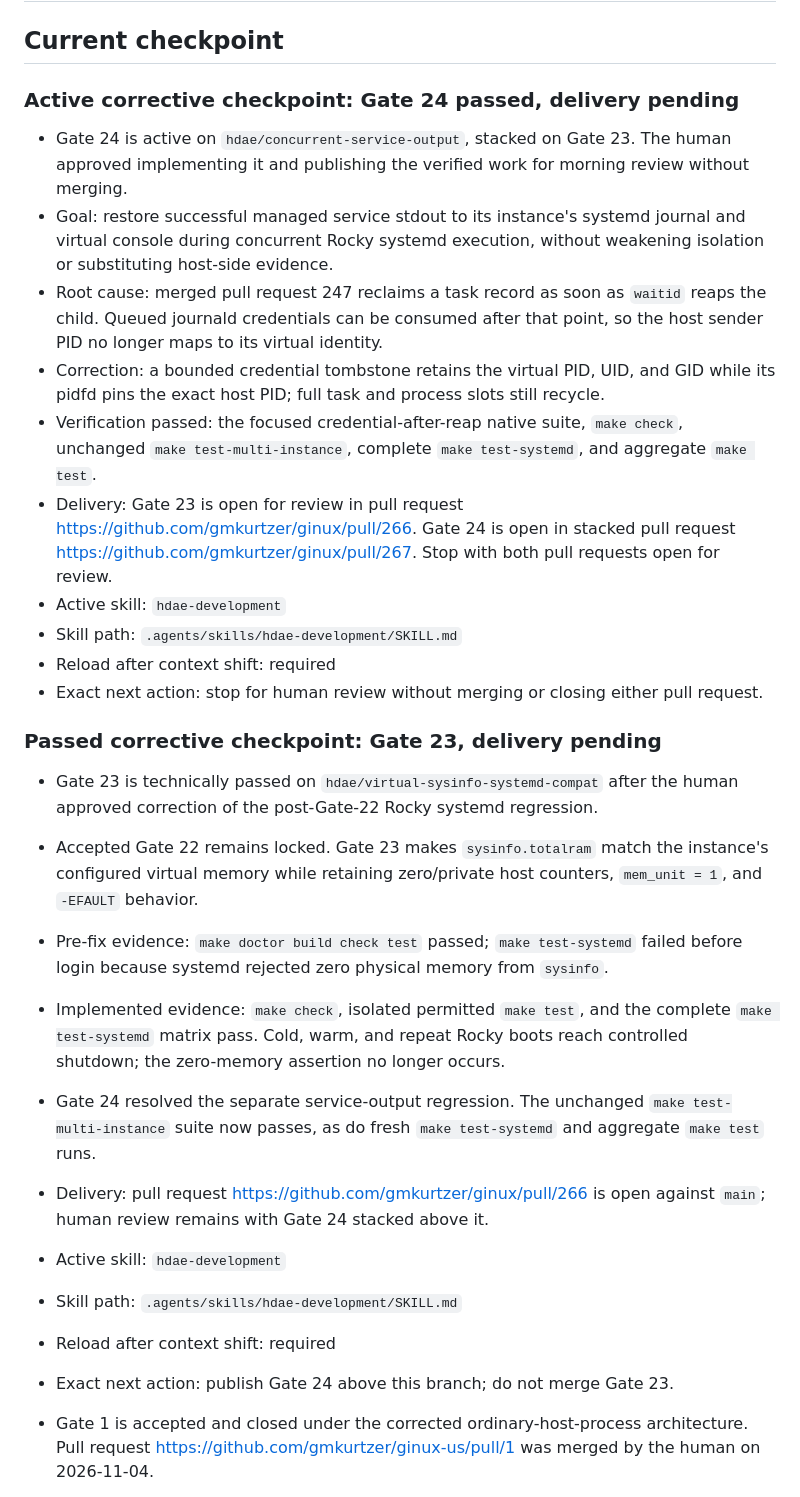
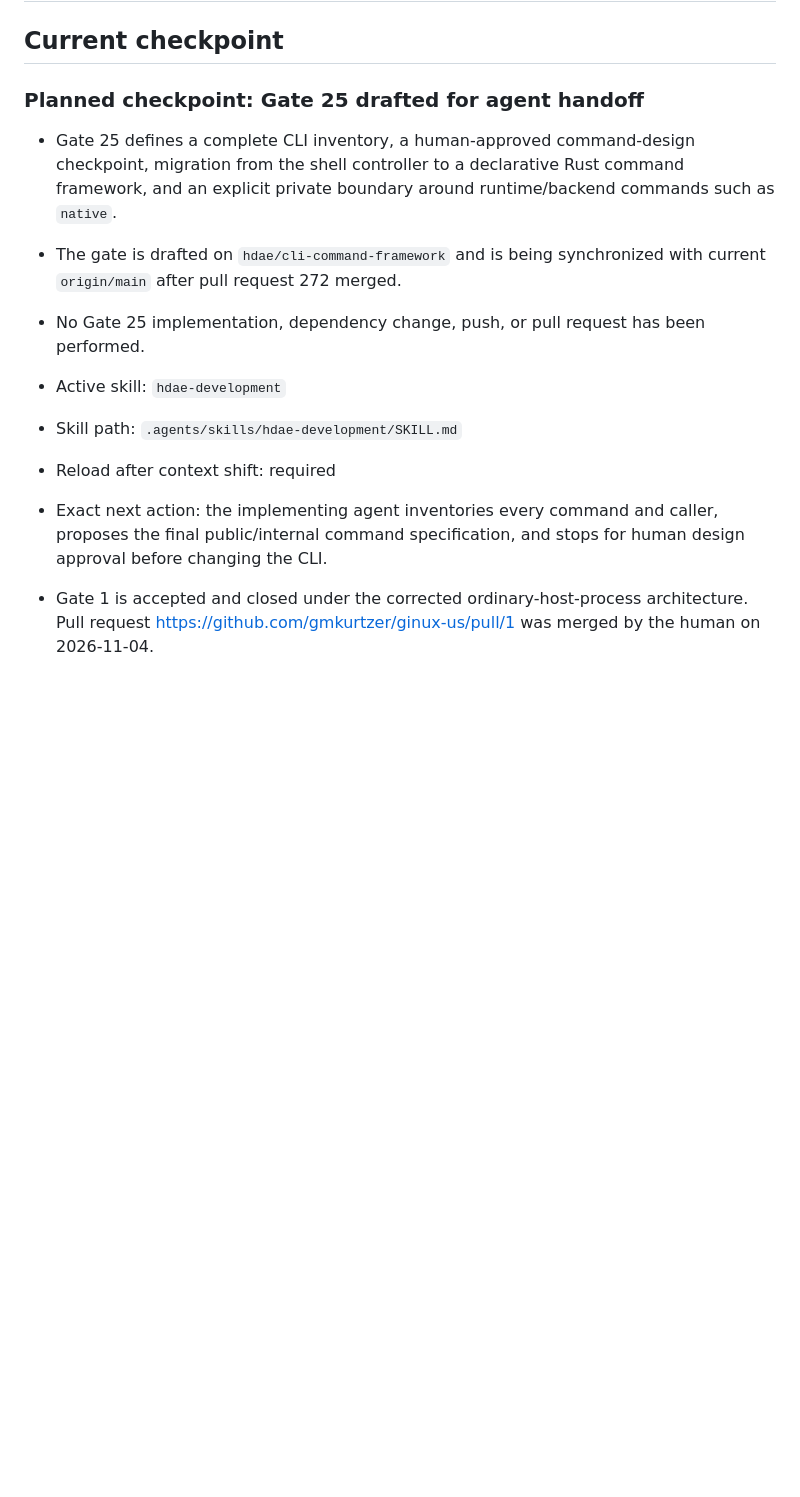
Before and after one commit to gmkurtzer/ginux, a Markdown page: hdae/STATUS.md, the part around one of its changes. Rendered like a GitHub page; blank space fills up the shorter version.

Commit message:
hdae: draft declarative CLI gate
Signed-off-by: Gregory M. Kurtzer <gmkurtzer@gmail.com>

```diff
--- a/hdae/STATUS.md
+++ b/hdae/STATUS.md
@@ -2,55 +2,22 @@
 
 ## Current checkpoint
 
-### Active corrective checkpoint: Gate 24 passed, delivery pending
+### Planned checkpoint: Gate 25 drafted for agent handoff
 
-- Gate 24 is active on `hdae/concurrent-service-output`, stacked on Gate 23.
-  The human approved implementing it and publishing the verified work for
-  morning review without merging.
-- Goal: restore successful managed service stdout to its instance's systemd
-  journal and virtual console during concurrent Rocky systemd execution,
-  without weakening isolation or substituting host-side evidence.
-- Root cause: merged pull request 247 reclaims a task record as soon as
-  `waitid` reaps the child. Queued journald credentials can be consumed after
-  that point, so the host sender PID no longer maps to its virtual identity.
-- Correction: a bounded credential tombstone retains the virtual PID, UID, and
-  GID while its pidfd pins the exact host PID; full task and process slots still
-  recycle.
-- Verification passed: the focused credential-after-reap native suite, `make
-  check`, unchanged `make test-multi-instance`, complete `make test-systemd`,
-  and aggregate `make test`.
-- Delivery: Gate 23 is open for review in pull request
-  https://github.com/gmkurtzer/ginux/pull/266. Gate 24 is open in stacked pull
-  request https://github.com/gmkurtzer/ginux/pull/267. Stop with both pull
-  requests open for review.
+- Gate 25 defines a complete CLI inventory, a human-approved command-design
+  checkpoint, migration from the shell controller to a declarative Rust
+  command framework, and an explicit private boundary around runtime/backend
+  commands such as `native`.
+- The gate is drafted on `hdae/cli-command-framework` and is being synchronized
+  with current `origin/main` after pull request 272 merged.
+- No Gate 25 implementation, dependency change, push, or pull request has been
+  performed.
 - Active skill: `hdae-development`
 - Skill path: `.agents/skills/hdae-development/SKILL.md`
 - Reload after context shift: required
-- Exact next action: stop for human review without merging or closing either
-  pull request.
-
-### Passed corrective checkpoint: Gate 23, delivery pending
-
-- Gate 23 is technically passed on `hdae/virtual-sysinfo-systemd-compat` after
-  the human approved correction of the post-Gate-22 Rocky systemd regression.
-- Accepted Gate 22 remains locked. Gate 23 makes `sysinfo.totalram` match the
-  instance's configured virtual memory while retaining zero/private host
-  counters, `mem_unit = 1`, and `-EFAULT` behavior.
-- Pre-fix evidence: `make doctor build check test` passed; `make test-systemd`
-  failed before login because systemd rejected zero physical memory from
-  `sysinfo`.
-- Implemented evidence: `make check`, isolated permitted `make test`, and the
-  complete `make test-systemd` matrix pass. Cold, warm, and repeat Rocky boots
-  reach controlled shutdown; the zero-memory assertion no longer occurs.
-- Gate 24 resolved the separate service-output regression. The unchanged
-  `make test-multi-instance` suite now passes, as do fresh `make test-systemd`
-  and aggregate `make test` runs.
-- Delivery: pull request https://github.com/gmkurtzer/ginux/pull/266 is open
-  against `main`; human review remains with Gate 24 stacked above it.
-- Active skill: `hdae-development`
-- Skill path: `.agents/skills/hdae-development/SKILL.md`
-- Reload after context shift: required
-- Exact next action: publish Gate 24 above this branch; do not merge Gate 23.
+- Exact next action: the implementing agent inventories every command and
+  caller, proposes the final public/internal command specification, and stops
+  for human design approval before changing the CLI.
 
 - Gate 1 is accepted and closed under the corrected ordinary-host-process
   architecture. Pull request https://github.com/gmkurtzer/ginux-us/pull/1 was
```
Also changed, not shown: other parts of hdae/STATUS.md (+6 -12 lines), hdae/PLAN.md (+6 -0 lines), hdae/gates-todo/25-declarative-cli-command-framework.md (added, +190 -0 lines).
